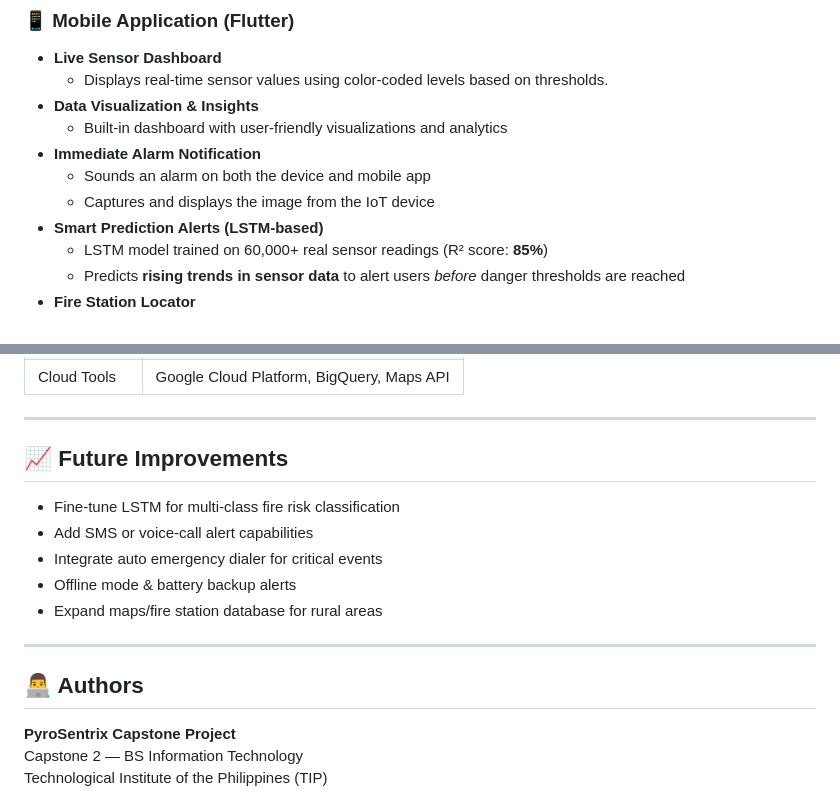
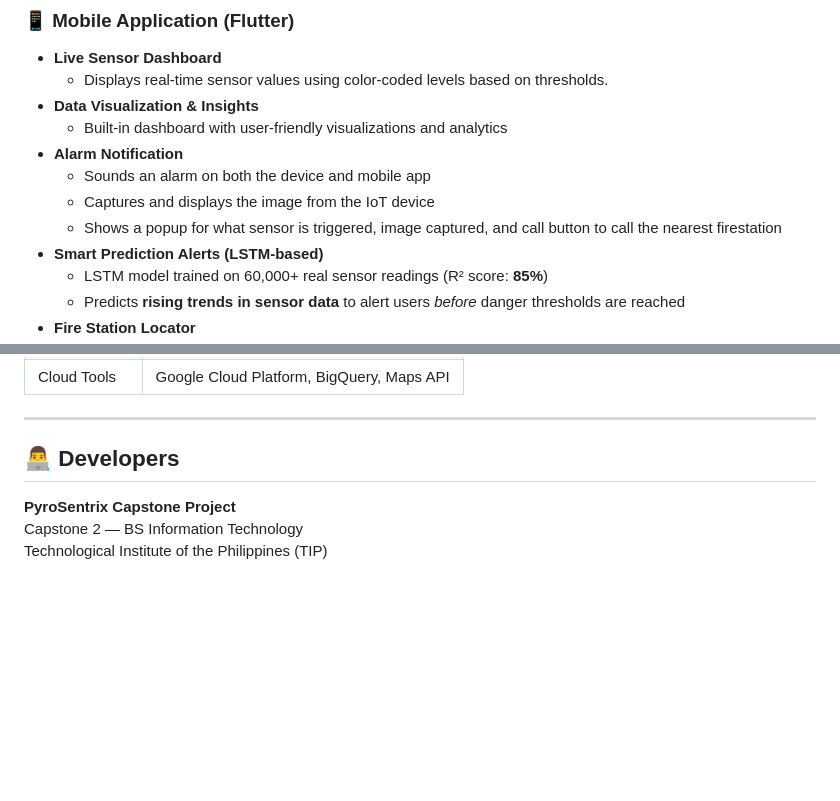
Before and after one commit to Cailo322/PyroSentrix, a Markdown page: README.md, 2 parts joined by grey strips. Rendered like a GitHub page; blank space fills up the shorter version.

```diff
--- a/README.md
+++ b/README.md
@@ -35,9 +35,10 @@
   - Displays real-time sensor values using color-coded levels based on thresholds.
 - **Data Visualization & Insights**
   - Built-in dashboard with user-friendly visualizations and analytics
-- **Immediate Alarm Notification**
+- **Alarm Notification**
   - Sounds an alarm on both the device and mobile app
   - Captures and displays the image from the IoT device
+  - Shows a popup for what sensor is triggered, image captured, and call button to call the nearest firestation
 - **Smart Prediction Alerts (LSTM-based)**
   - LSTM model trained on 60,000+ real sensor readings (R² score: **85%**)
   - Predicts **rising trends in sensor data** to alert users *before* danger thresholds are reached
@@ -86,17 +87,7 @@
 
 ---
 
-## 📈 Future Improvements
-
-- Fine-tune LSTM for multi-class fire risk classification
-- Add SMS or voice-call alert capabilities
-- Integrate auto emergency dialer for critical events
-- Offline mode & battery backup alerts
-- Expand maps/fire station database for rural areas
-
----
-
-## 👨‍💻 Authors
+## 👨‍💻 Developers
 
 **PyroSentrix Capstone Project**
 Capstone 2 — BS Information Technology
```
